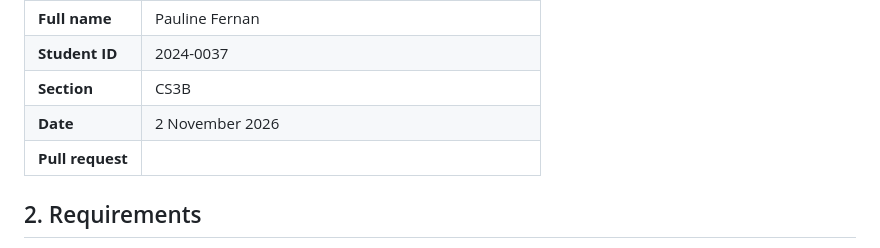
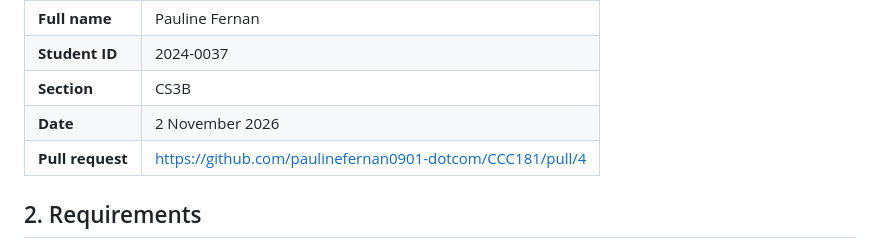
Before and after one commit to paulinefernan0901-dotcom/CCC181, a Markdown page: docs/week4/report.md, the part around the change. Drawn GitHub-style.

Commit message:
Add pull request link to report (#3)

```diff
--- a/docs/week4/report.md
+++ b/docs/week4/report.md
@@ -10,7 +10,7 @@
 | **Student ID** | 2024-0037 |
 | **Section** | CS3B |
 | **Date** | 2 November 2026 |
-| **Pull request** |             |
+| **Pull request** | [https://github.com/paulinefernan0901-dotcom/CCC181/pull/4](https://github.com/paulinefernan0901-dotcom/CCC181/pull/4) |
 
 ## 2. Requirements
 
```
